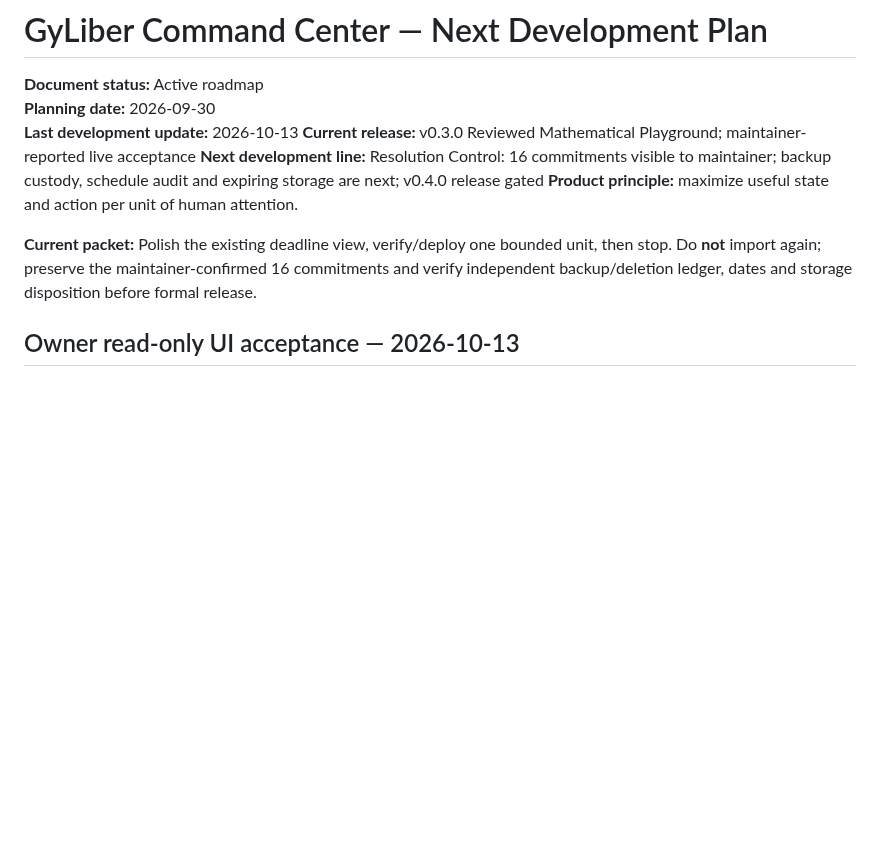
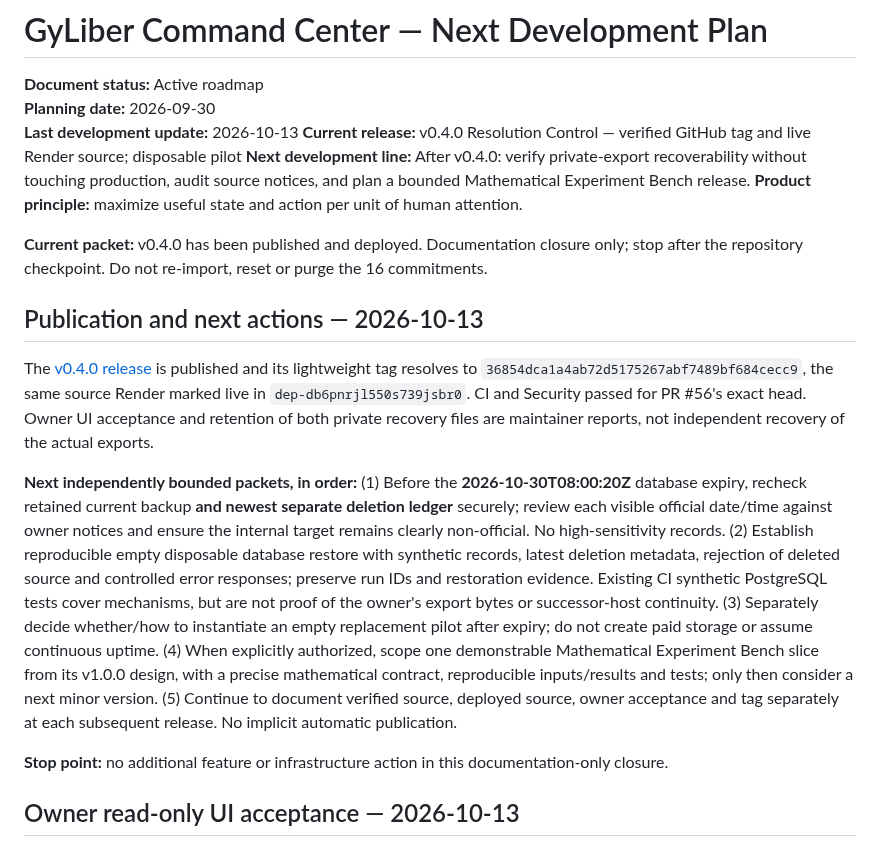
Before and after one commit to GyLiber/gyliber-command-center, a Markdown page: docs/operations/NEXT_DEVELOPMENT_STEPS.md, the part around the change. Rendered like a GitHub page; blank space fills up the shorter version.

Commit message:
docs(release): record published v0.4.0 and bounded next actions

```diff
--- a/docs/operations/NEXT_DEVELOPMENT_STEPS.md
+++ b/docs/operations/NEXT_DEVELOPMENT_STEPS.md
@@ -3,11 +3,19 @@
 **Document status:** Active roadmap
 **Planning date:** 2026-09-30
 **Last development update:** 2026-10-13
-**Current release:** v0.3.0 Reviewed Mathematical Playground; maintainer-reported live acceptance
-**Next development line:** Resolution Control: 16 commitments visible to maintainer; backup custody, schedule audit and expiring storage are next; v0.4.0 release gated
+**Current release:** v0.4.0 Resolution Control — verified GitHub tag and live Render source; disposable pilot
+**Next development line:** After v0.4.0: verify private-export recoverability without touching production, audit source notices, and plan a bounded Mathematical Experiment Bench release.
 **Product principle:** maximize useful state and action per unit of human attention.
 
-**Current packet:** Polish the existing deadline view, verify/deploy one bounded unit, then stop. Do **not** import again; preserve the maintainer-confirmed 16 commitments and verify independent backup/deletion ledger, dates and storage disposition before formal release.
+**Current packet:** v0.4.0 has been published and deployed. Documentation closure only; stop after the repository checkpoint. Do not re-import, reset or purge the 16 commitments.
+
+## Publication and next actions — 2026-10-13
+
+The [v0.4.0 release](https://github.com/GyLiber/gyliber-command-center/releases/tag/v0.4.0) is published and its lightweight tag resolves to `36854dca1a4ab72d5175267abf7489bf684cecc9`, the same source Render marked live in `dep-db6pnrjl550s739jsbr0`. CI and Security passed for PR #56's exact head. Owner UI acceptance and retention of both private recovery files are maintainer reports, not independent recovery of the actual exports.
+
+**Next independently bounded packets, in order:** (1) Before the **2026-10-30T08:00:20Z** database expiry, recheck retained current backup **and newest separate deletion ledger** securely; review each visible official date/time against owner notices and ensure the internal target remains clearly non-official. No high-sensitivity records. (2) Establish reproducible empty disposable database restore with synthetic records, latest deletion metadata, rejection of deleted source and controlled error responses; preserve run IDs and restoration evidence. Existing CI synthetic PostgreSQL tests cover mechanisms, but are not proof of the owner's export bytes or successor-host continuity. (3) Separately decide whether/how to instantiate an empty replacement pilot after expiry; do not create paid storage or assume continuous uptime. (4) When explicitly authorized, scope one demonstrable Mathematical Experiment Bench slice from its v1.0.0 design, with a precise mathematical contract, reproducible inputs/results and tests; only then consider a next minor version. (5) Continue to document verified source, deployed source, owner acceptance and tag separately at each subsequent release. No implicit automatic publication.
+
+**Stop point:** no additional feature or infrastructure action in this documentation-only closure.
 
 ## Owner read-only UI acceptance — 2026-10-13
 
```
